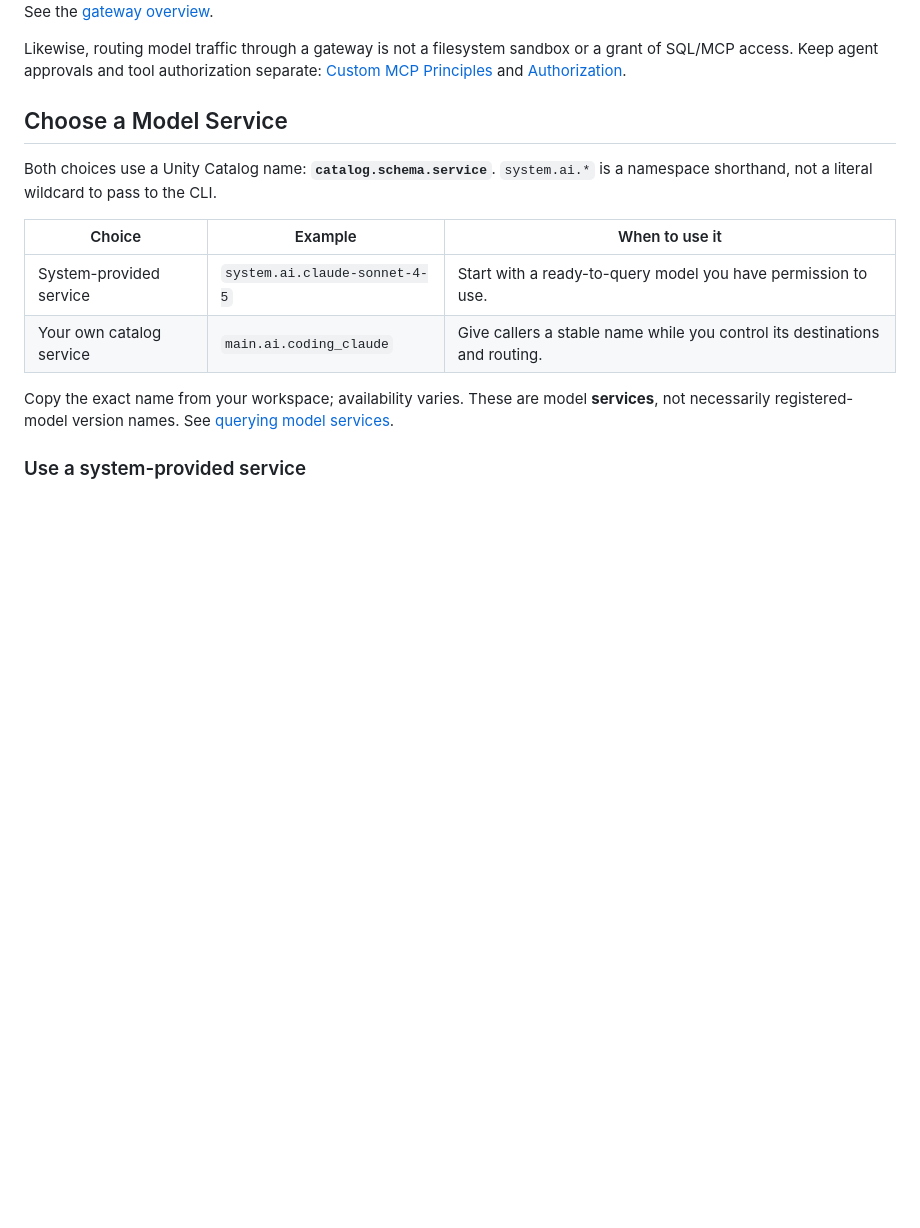
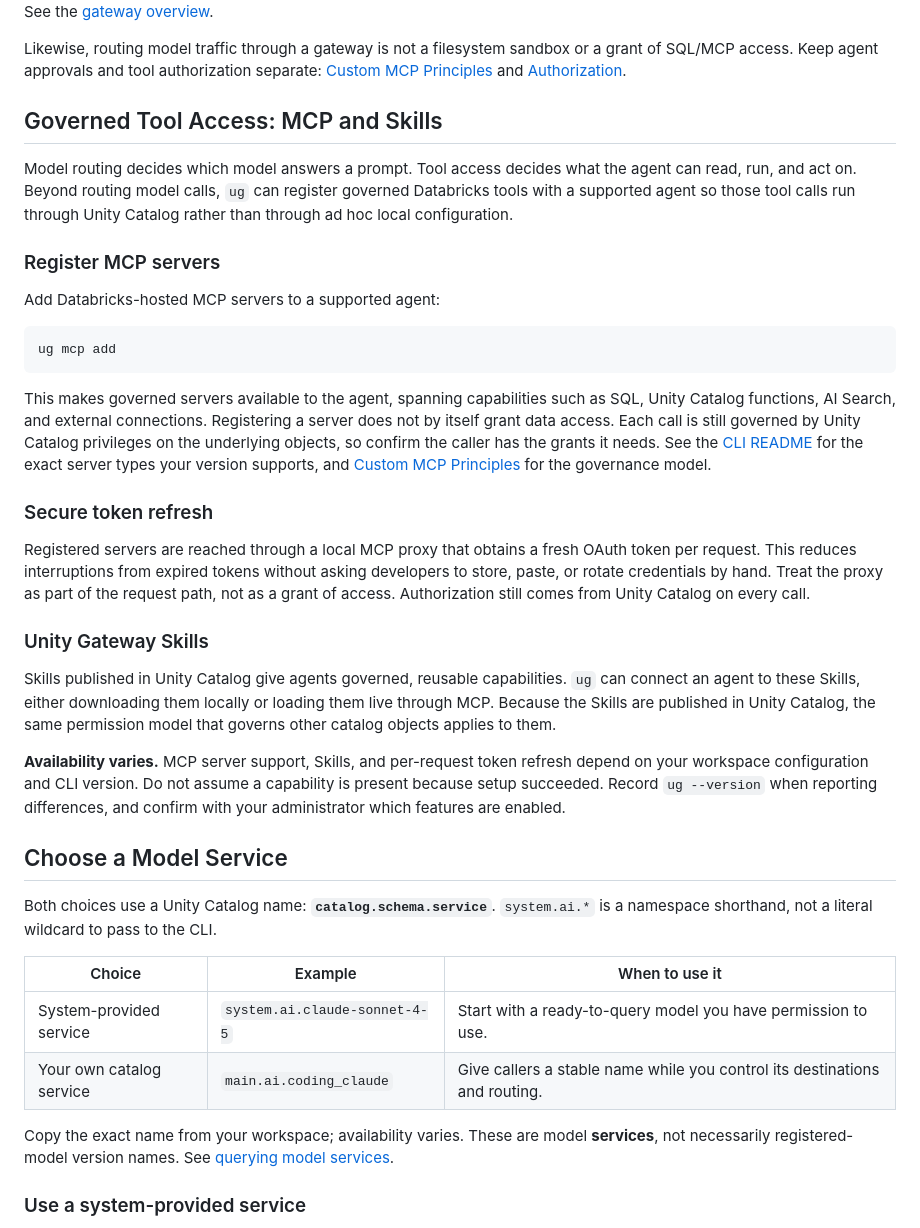
Before and after one commit to bhavink/applied-ai-governance, a Markdown page: tool-governance/ug-quickstart.md, the part around one of its changes. Drawn GitHub-style; blank space fills up the shorter version.

````diff
--- a/tool-governance/ug-quickstart.md
+++ b/tool-governance/ug-quickstart.md
@@ -84,6 +103,30 @@ This is a logical model-request path, not a process-level network diagram. Local
 **Model governance is not tool governance.** AI Gateway supports permission controls, rate limits, and usage monitoring; guardrails and payload logging require configuration. Do not assume every control is enabled because setup succeeded. See the [gateway overview](https://docs.databricks.com/aws/en/ai-gateway/overview-model-services).
 
 Likewise, routing model traffic through a gateway is not a filesystem sandbox or a grant of SQL/MCP access. Keep agent approvals and tool authorization separate: [Custom MCP Principles](custom-mcp-principles.md) and [Authorization](../identity/authorization.md).
+
+## Governed Tool Access: MCP and Skills
+
+Model routing decides which model answers a prompt. Tool access decides what the agent can read, run, and act on. Beyond routing model calls, `ug` can register governed Databricks tools with a supported agent so those tool calls run through Unity Catalog rather than through ad hoc local configuration.
+
+### Register MCP servers
+
+Add Databricks-hosted MCP servers to a supported agent:
+
+```bash
+ug mcp add
+```
+
+This makes governed servers available to the agent, spanning capabilities such as SQL, Unity Catalog functions, AI Search, and external connections. Registering a server does not by itself grant data access. Each call is still governed by Unity Catalog privileges on the underlying objects, so confirm the caller has the grants it needs. See the [CLI README](https://github.com/databricks/unity-gateway#readme) for the exact server types your version supports, and [Custom MCP Principles](custom-mcp-principles.md) for the governance model.
+
+### Secure token refresh
+
+Registered servers are reached through a local MCP proxy that obtains a fresh OAuth token per request. This reduces interruptions from expired tokens without asking developers to store, paste, or rotate credentials by hand. Treat the proxy as part of the request path, not as a grant of access. Authorization still comes from Unity Catalog on every call.
+
+### Unity Gateway Skills
+
+Skills published in Unity Catalog give agents governed, reusable capabilities. `ug` can connect an agent to these Skills, either downloading them locally or loading them live through MCP. Because the Skills are published in Unity Catalog, the same permission model that governs other catalog objects applies to them.
+
+**Availability varies.** MCP server support, Skills, and per-request token refresh depend on your workspace configuration and CLI version. Do not assume a capability is present because setup succeeded. Record `ug --version` when reporting differences, and confirm with your administrator which features are enabled.
 
 ## Choose a Model Service
 
````
Also changed, not shown: other parts of tool-governance/ug-quickstart.md (+20 -1 lines).
